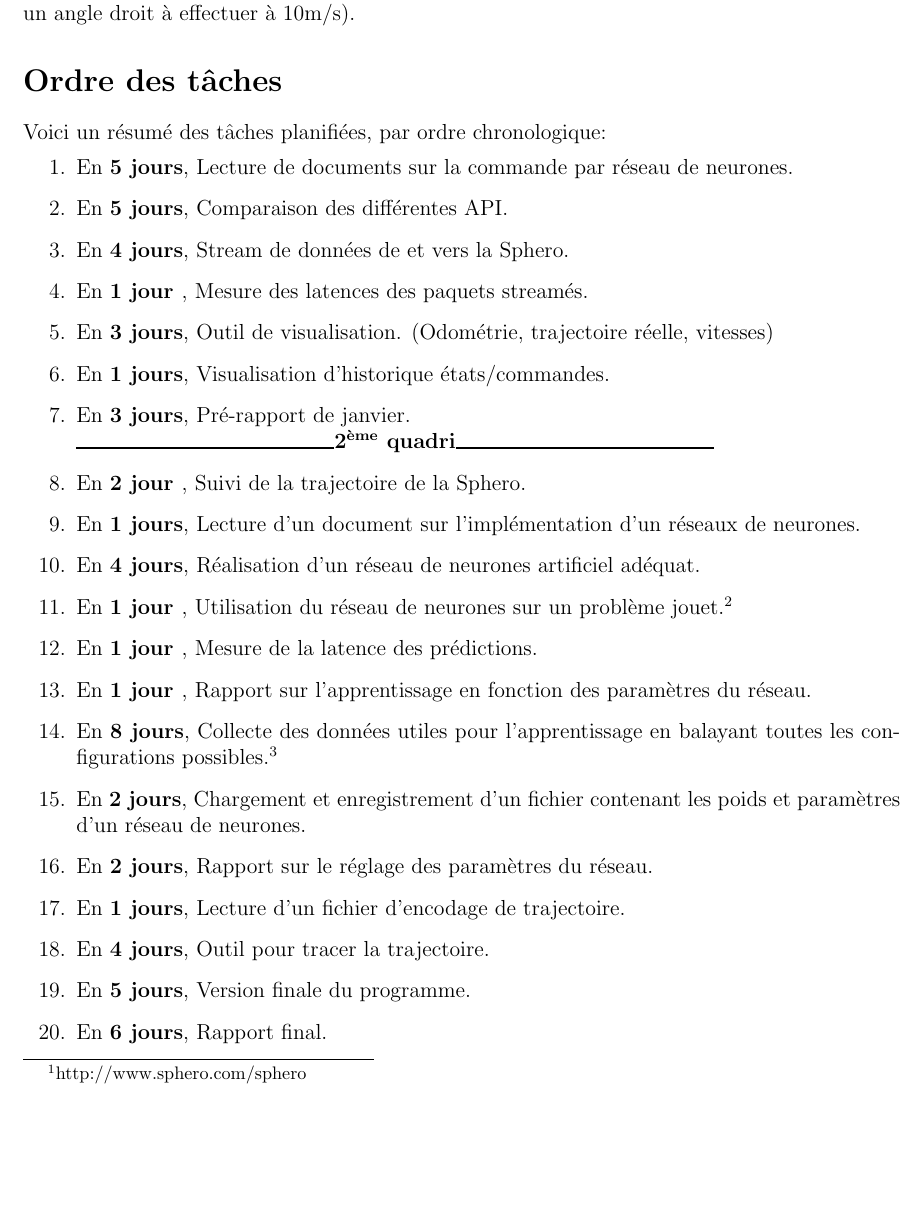
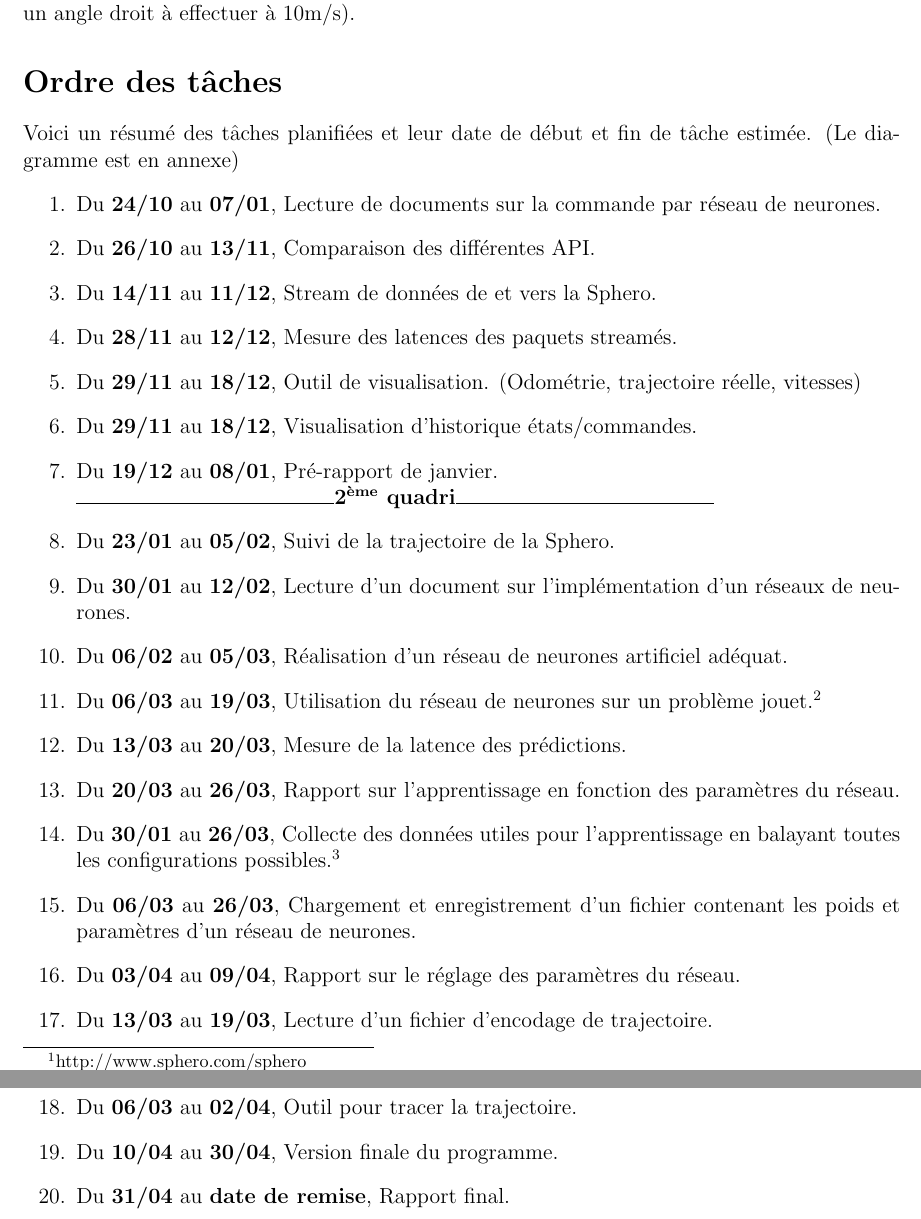
Before and after one commit to cyberjasse/spheroneuralnet, a LaTeX document (rapport/cahierCharges/CahierChargesBuryJason.tex): part of page 2 of 2 before the commit and two parts of pages 2 and 3 of 4 after it, the two joined at a grey line, cut so that both start at the same text, the shorter picture padded with empty space. Compiled offline with pdfLaTeX.

Commit message:
Corrected Gantt diagram and updated CahierCharges following new diagram

```diff
--- a/rapport/cahierCharges/CahierChargesBuryJason.tex
+++ b/rapport/cahierCharges/CahierChargesBuryJason.tex
@@ -2,7 +2,8 @@
 \usepackage[utf8]{inputenc}
 \usepackage[left=2cm,right=2cm,top=2cm,bottom=2cm]{geometry}
 \usepackage[pdftex]{graphicx}
-\newcommand{\dure}[1]{\item En \textbf{#1},}
+\usepackage[final]{pdfpages}
+\newcommand{\dure}[2]{\item Du \textbf{#1} au \textbf{#2},}
 \newcommand{\rul}{\rule{5cm}{0.3mm}}
 
 \begin{document}
@@ -14,28 +15,30 @@ L'utilisateur sera amené à encoder une trajectoire dans un fichier. C'est-à-d
 Puis, grâce à un réseau de neurones préalablement entraîné sur un sol donné, le programme devra envoyer fréquemment des commandes à la Sphero2.0\footnote{http://www.sphero.com/sphero} pour qu'elle suive la trajectoire encodée, à moins que l'utilisateur n'ait encodé une trajectoire physiquement impossible pour la Sphero (comme un angle droit à effectuer à 10m/s).
 
 \section*{Ordre des tâches}
-Voici un résumé des tâches planifiées, par ordre chronologique:
+Voici un résumé des tâches planifiées et leur date de début et fin de tâche estimée. (Le diagramme est en annexe)
 \begin{enumerate}
- \dure{5 jours} Lecture de documents sur la commande par réseau de neurones.
- \dure{5 jours} Comparaison des différentes API.
- \dure{4 jours} Stream de données de et vers la Sphero.
- \dure{1 jour } Mesure des latences des paquets streamés.
- \dure{3 jours} Outil de visualisation. (Odométrie, trajectoire réelle, vitesses)
- \dure{1 jours} Visualisation d'historique états/commandes.
- \dure{3 jours} Pré-rapport de janvier.\\ \rul\textbf{2\textsuperscript{ème} quadri}\rul
- \dure{2 jour } Suivi de la trajectoire de la Sphero.
- \dure{1 jours} Lecture d'un document sur l'implémentation d'un réseaux de neurones.
- \dure{4 jours} Réalisation d'un réseau de neurones artificiel adéquat.
- \dure{1 jour } Utilisation du réseau de neurones sur un problème jouet.\footnote{Permet de tester le bon fonctionnement du pouvoir d'approximation universelle de fonction du réseau de neurones et de sa paramétrisation.}
- \dure{1 jour } Mesure de la latence des prédictions.
- \dure{1 jour } Rapport sur l'apprentissage en fonction des paramètres du réseau.
- \dure{8 jours} Collecte des données utiles pour l'apprentissage en balayant toutes les configurations possibles.\footnote{Peut-être d'abord restreint sur de faibles vitesses.}
- \dure{2 jours} Chargement et enregistrement d'un fichier contenant les poids et paramètres d'un réseau de neurones.
- \dure{2 jours} Rapport sur le réglage des paramètres du réseau.
- \dure{1 jours} Lecture d'un fichier d'encodage de trajectoire.
- \dure{4 jours} Outil pour tracer la trajectoire.
- \dure{5 jours} Version finale du programme.
- \dure{6 jours} Rapport final.
+ \dure{24/10}{07/01} Lecture de documents sur la commande par réseau de neurones.
+ \dure{26/10}{13/11} Comparaison des différentes API.
+ \dure{14/11}{11/12} Stream de données de et vers la Sphero.
+ \dure{28/11}{12/12} Mesure des latences des paquets streamés.
+ \dure{29/11}{18/12} Outil de visualisation. (Odométrie, trajectoire réelle, vitesses)
+ \dure{29/11}{18/12} Visualisation d'historique états/commandes.
+ \dure{19/12}{08/01} Pré-rapport de janvier.\\ \rul\textbf{2\textsuperscript{ème} quadri}\rul
+ \dure{23/01}{05/02} Suivi de la trajectoire de la Sphero.
+ \dure{30/01}{12/02} Lecture d'un document sur l'implémentation d'un réseaux de neurones.
+ \dure{06/02}{05/03} Réalisation d'un réseau de neurones artificiel adéquat.
+ \dure{06/03}{19/03} Utilisation du réseau de neurones sur un problème jouet.\footnote{Permet de tester le bon fonctionnement du pouvoir d'approximation universelle de fonction du réseau de neurones et de sa paramétrisation.}
+ \dure{13/03}{20/03} Mesure de la latence des prédictions.
+ \dure{20/03}{26/03} Rapport sur l'apprentissage en fonction des paramètres du réseau.
+ \dure{30/01}{26/03} Collecte des données utiles pour l'apprentissage en balayant toutes les configurations possibles.\footnote{Peut-être d'abord restreint sur de faibles vitesses.}
+ \dure{06/03}{26/03} Chargement et enregistrement d'un fichier contenant les poids et paramètres d'un réseau de neurones.
+ \dure{03/04}{09/04} Rapport sur le réglage des paramètres du réseau.
+ \dure{13/03}{19/03} Lecture d'un fichier d'encodage de trajectoire.
+ \dure{06/03}{02/04} Outil pour tracer la trajectoire.
+ \dure{10/04}{30/04} Version finale du programme.
+ \dure{31/04}{date de remise} Rapport final.
 \end{enumerate}
 
+\includepdf{Gantt3pd.pdf}
+
 \end{document}
```
Also changed, not shown: rapport/cahierCharges/Gantt3pd.pdf (added), 1 other file.
